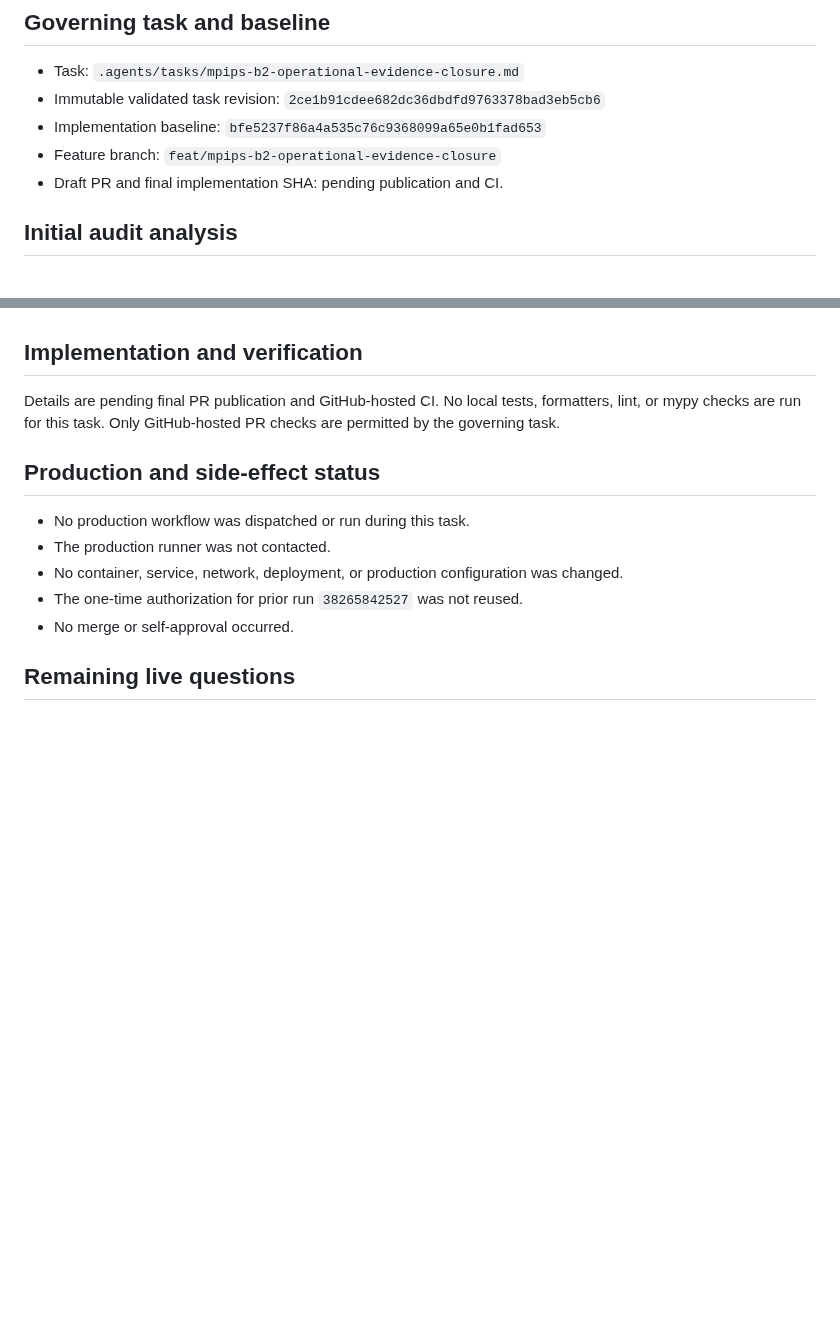
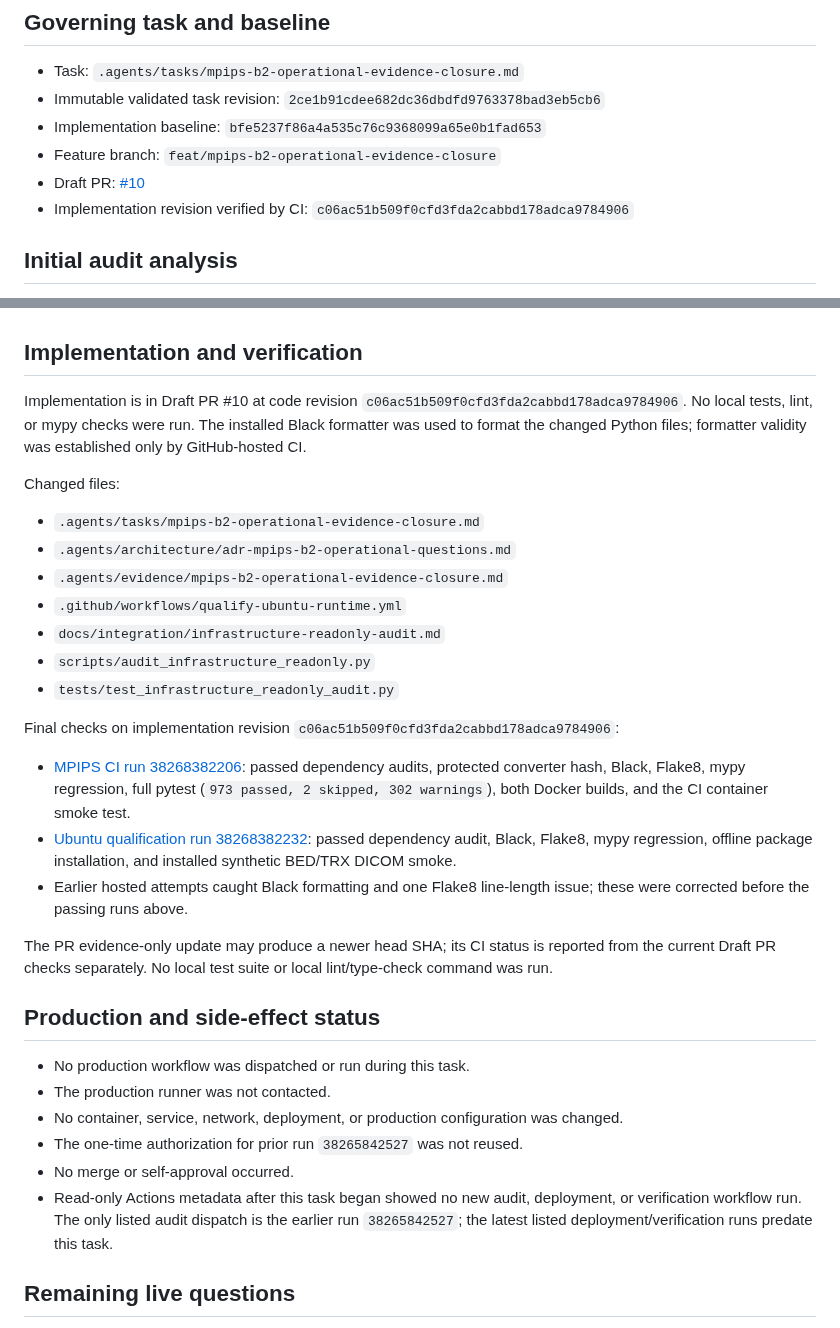
Before and after one commit to Madeena-software/mpips, a Markdown page: .agents/evidence/mpips-b2-operational-evidence-closure.md, 2 parts joined by grey strips. Rendered like a GitHub page; blank space fills up the shorter version.

Commit message:
docs: record hosted B2 closure evidence

```diff
--- a/.agents/evidence/mpips-b2-operational-evidence-closure.md
+++ b/.agents/evidence/mpips-b2-operational-evidence-closure.md
@@ -11,7 +11,8 @@ execution evidence only; it is not independent acceptance or release approval.
 - Immutable validated task revision: `2ce1b91cdee682dc36dbdfd9763378bad3eb5cb6`
 - Implementation baseline: `bfe5237f86a4a535c76c9368099a65e0b1fad653`
 - Feature branch: `feat/mpips-b2-operational-evidence-closure`
-- Draft PR and final implementation SHA: pending publication and CI.
+- Draft PR: [#10](https://github.com/Madeena-software/mpips/pull/10)
+- Implementation revision verified by CI: `c06ac51b509f0cfd3fda2cabbd178adca9784906`
 
 ## Initial audit analysis
 
@@ -39,9 +40,30 @@ malformed target evidence remains unknown.
 
 ## Implementation and verification
 
-Details are pending final PR publication and GitHub-hosted CI. No local tests,
-formatters, lint, or mypy checks are run for this task. Only GitHub-hosted PR
-checks are permitted by the governing task.
+Implementation is in Draft PR #10 at code revision
+`c06ac51b509f0cfd3fda2cabbd178adca9784906`. No local tests, lint, or mypy
+checks were run. The installed Black formatter was used to format the changed
+Python files; formatter validity was established only by GitHub-hosted CI.
+
+Changed files:
+
+- `.agents/tasks/mpips-b2-operational-evidence-closure.md`
+- `.agents/architecture/adr-mpips-b2-operational-questions.md`
+- `.agents/evidence/mpips-b2-operational-evidence-closure.md`
+- `.github/workflows/qualify-ubuntu-runtime.yml`
+- `docs/integration/infrastructure-readonly-audit.md`
+- `scripts/audit_infrastructure_readonly.py`
+- `tests/test_infrastructure_readonly_audit.py`
+
+Final checks on implementation revision `c06ac51b509f0cfd3fda2cabbd178adca9784906`:
+
+- [MPIPS CI run 38268382206](https://github.com/Madeena-software/mpips/actions/runs/38268382206): passed dependency audits, protected converter hash, Black, Flake8, mypy regression, full pytest (`973 passed, 2 skipped, 302 warnings`), both Docker builds, and the CI container smoke test.
+- [Ubuntu qualification run 38268382232](https://github.com/Madeena-software/mpips/actions/runs/38268382232): passed dependency audit, Black, Flake8, mypy regression, offline package installation, and installed synthetic BED/TRX DICOM smoke.
+- Earlier hosted attempts caught Black formatting and one Flake8 line-length issue; these were corrected before the passing runs above.
+
+The PR evidence-only update may produce a newer head SHA; its CI status is
+reported from the current Draft PR checks separately. No local test suite or
+local lint/type-check command was run.
 
 ## Production and side-effect status
 
@@ -51,6 +73,10 @@ checks are permitted by the governing task.
   changed.
 - The one-time authorization for prior run `38265842527` was not reused.
 - No merge or self-approval occurred.
+- Read-only Actions metadata after this task began showed no new audit,
+  deployment, or verification workflow run. The only listed audit dispatch is
+  the earlier run `38265842527`; the latest listed deployment/verification
+  runs predate this task.
 
 ## Remaining live questions
 
```
